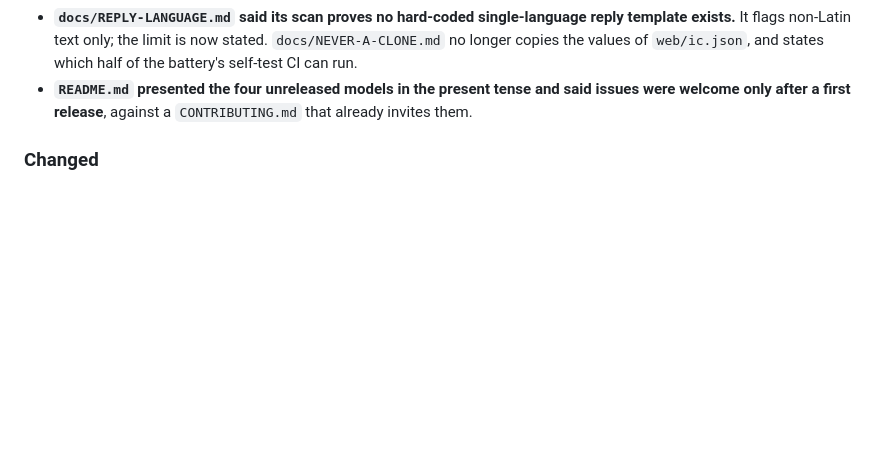
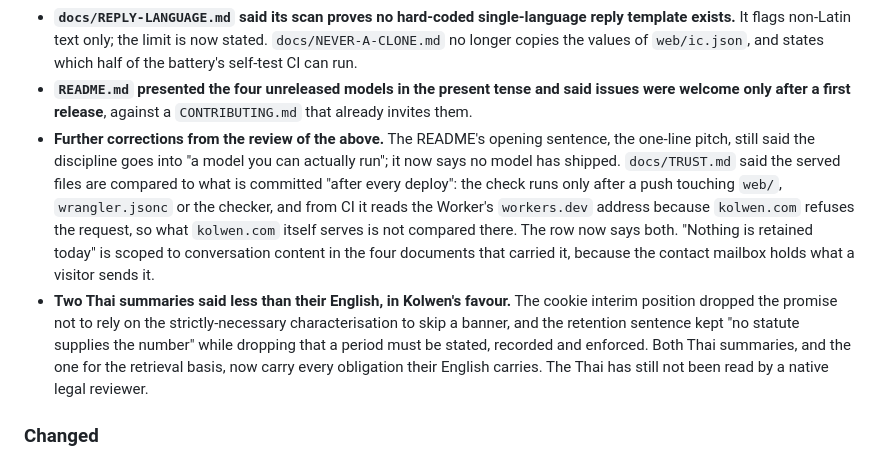
Before and after one commit to TheColliery/Kolwen, a Markdown page: CHANGELOG.md, the part around the change. Drawn GitHub-style; blank space fills up the shorter version.

Commit message:
docs(changelog): record the review corrections to the LWK-168 docs
Co-Authored-By: Claude Sonnet 5 <noreply@anthropic.com>

```diff
--- a/CHANGELOG.md
+++ b/CHANGELOG.md
@@ -74,6 +74,20 @@ the pointer to it.
   copies the values of `web/ic.json`, and states which half of the battery's self-test CI can run.
 - **`README.md` presented the four unreleased models in the present tense and said issues were
   welcome only after a first release**, against a `CONTRIBUTING.md` that already invites them.
+- **Further corrections from the review of the above.** The README's opening sentence, the
+  one-line pitch, still said the discipline goes into "a model you can actually run"; it now says
+  no model has shipped. `docs/TRUST.md` said the served files are compared to what is committed
+  "after every deploy": the check runs only after a push touching `web/`, `wrangler.jsonc` or the
+  checker, and from CI it reads the Worker's `workers.dev` address because `kolwen.com` refuses
+  the request, so what `kolwen.com` itself serves is not compared there. The row now says both.
+  "Nothing is retained today" is scoped to conversation content in the four documents that carried
+  it, because the contact mailbox holds what a visitor sends it.
+- **Two Thai summaries said less than their English, in Kolwen's favour.** The cookie interim
+  position dropped the promise not to rely on the strictly-necessary characterisation to skip a
+  banner, and the retention sentence kept "no statute supplies the number" while dropping that a
+  period must be stated, recorded and enforced. Both Thai summaries, and the one for the retrieval
+  basis, now carry every obligation their English carries. The Thai has still not been read by a
+  native legal reviewer.
 
 ### Changed
 
```
